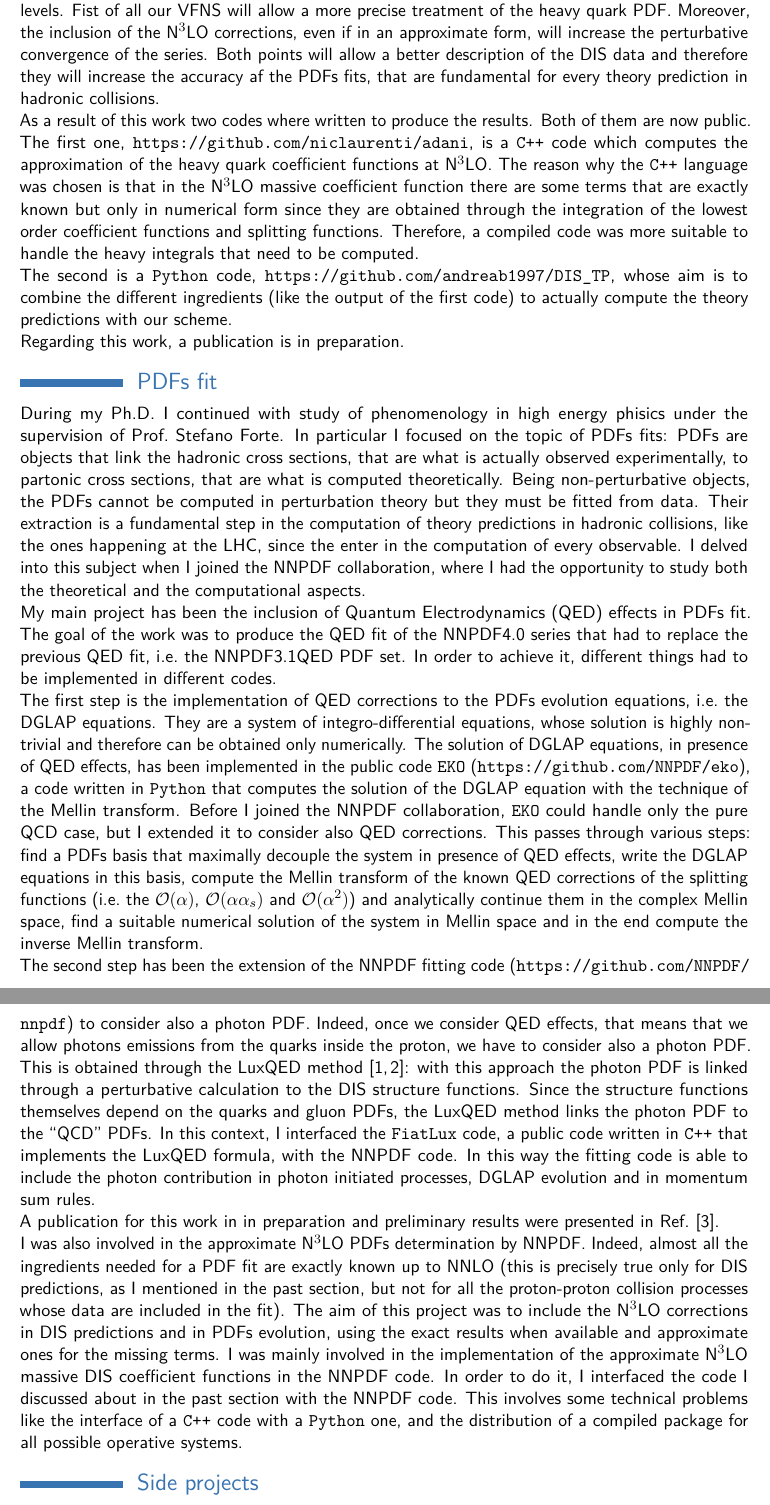
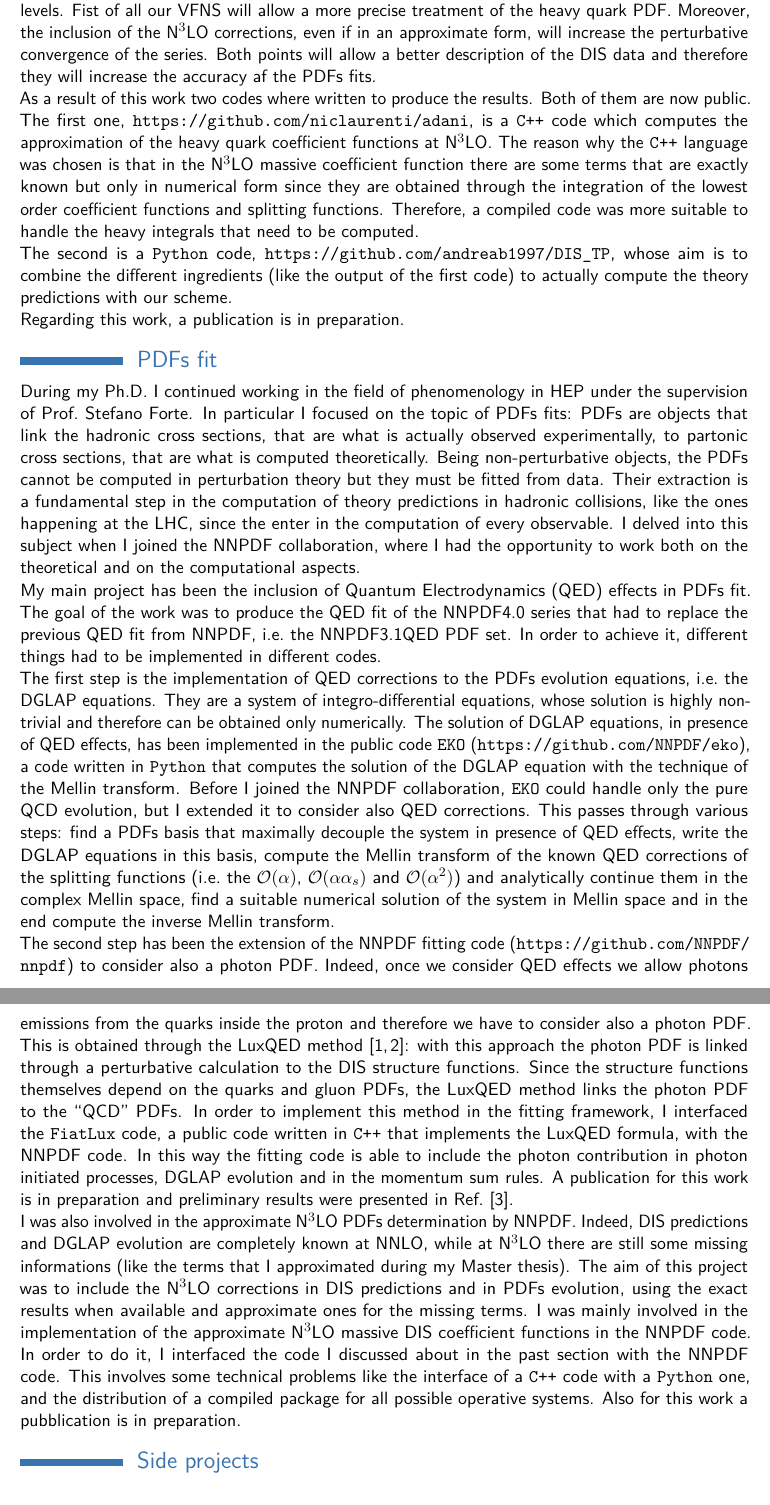
Before and after one commit to niclaurenti/RS, a LaTeX CV (main.tex): two parts of pages 2 and 3 of 4, joined at a grey line, cut so that both start at the same text. Compiled offline with pdfLaTeX.

Commit message:
ahagdjdbgf

```diff
--- a/main.tex
+++ b/main.tex
@@ -101,7 +101,8 @@ This result is important since it allows a better understanding of DIS theoretic
 Fist of all our VFNS will allow a more precise treatment of the heavy quark PDF.
 Moreover, the inclusion of the N$^3$LO corrections, even if in an approximate form, will increase the perturbative convergence of the series.
 Both points will allow a better description of the DIS data
-and therefore they will increase the accuracy af the PDFs fits, that are fundamental for every theory prediction in hadronic collisions.
+and therefore they will increase the accuracy af the PDFs fits.
+%, that are fundamental for every theory prediction in hadronic collisions.
 
 As a result of this work two codes where written to produce the results.
 Both of them are now public.
@@ -120,17 +121,17 @@ Regarding this work, a publication is in preparation.
 
 \section{PDFs fit}
 
-During my Ph.D.\ I continued with study of phenomenology in high energy phisics under the supervision of Prof.\ Stefano Forte.
+During my Ph.D.\ I continued working in the field of phenomenology in HEP under the supervision of Prof.\ Stefano Forte.
 In particular I focused on the topic of PDFs fits: PDFs are objects that link the hadronic cross sections,
 that are what is actually observed experimentally, to partonic cross sections, that are what is computed theoretically.
 Being non-perturbative objects, the PDFs cannot be computed in perturbation theory but they must be fitted from data.
 Their extraction is a fundamental step in the computation of theory predictions in hadronic collisions, like the ones happening
 at the LHC, since the enter in the computation of every observable.
-I delved into this subject when I joined the NNPDF collaboration, where I had the opportunity to study both the theoretical and the
+I delved into this subject when I joined the NNPDF collaboration, where I had the opportunity to work both on the theoretical and on the
 computational aspects.
 
 My main project has been the inclusion of Quantum Electrodynamics (QED) effects in PDFs fit.
-The goal of the work was to produce the QED fit of the NNPDF4.0 series that had to replace the previous QED fit, i.e.\ the NNPDF3.1QED PDF set.
+The goal of the work was to produce the QED fit of the NNPDF4.0 series that had to replace the previous QED fit from NNPDF, i.e.\ the NNPDF3.1QED PDF set.
 In order to achieve it, different things had to be implemented in different codes.
 
 The first step is the implementation of QED corrections to the PDFs evolution equations, i.e.\ the DGLAP equations.
@@ -138,7 +139,7 @@ They are a system of integro-differential equations, whose solution is highly no
 The solution of DGLAP equations, in presence of QED effects, has been implemented in the public code \texttt{EKO}
 (\url{https://github.com/NNPDF/eko}), a code written in \texttt{Python} that computes the solution of the DGLAP equation with the
 technique of the Mellin transform.
-Before I joined the NNPDF collaboration, \texttt{EKO} could handle only the pure QCD case, but I extended it to consider also QED corrections.
+Before I joined the NNPDF collaboration, \texttt{EKO} could handle only the pure QCD evolution, but I extended it to consider also QED corrections.
 This passes through various steps: find a PDFs basis that maximally decouple the system in presence of QED effects, write the DGLAP equations in this basis,
 compute the Mellin transform of the known QED corrections of the splitting functions
 (i.e.\ the $\mathcal{O}(\alpha)$, $\mathcal{O}(\alpha \alpha_s)$ and $\mathcal{O}(\alpha^2)$) and analytically continue them in the complex Mellin space,
@@ -146,25 +147,24 @@ find a suitable numerical solution of the system in Mellin space and in the end
 
 The second step has been the extension of the NNPDF fitting code (\url{https://github.com/NNPDF/nnpdf}) to consider also
 a photon PDF.
-Indeed, once we consider QED effects, that means that we allow photons emissions from the quarks inside the proton, we have to consider also
-a photon PDF.
+Indeed, once we consider QED effects we allow photons emissions from the quarks inside the proton and therefore we have to consider also a photon PDF.
 This is obtained through the LuxQED method~\cite{Manohar:2016nzj, Manohar:2017eqh}: with this approach the photon PDF is linked through
 a perturbative calculation to the DIS structure functions.
 Since the structure functions themselves depend on the quarks and gluon PDFs, the LuxQED method links the photon PDF to the ``QCD'' PDFs.
-In this context, I interfaced the \texttt{FiatLux} code, a public code written in \texttt{C++} that implements the LuxQED formula, with the NNPDF code.
-In this way the fitting code is able to include the photon contribution in photon initiated processes, DGLAP evolution and in momentum sum rules.
-
-A publication for this work in in preparation and preliminary results were presented in~Ref.\cite{LAURENTI2023}.
+In order to implement this method in the fitting framework, I interfaced the \texttt{FiatLux} code, a public code written in \texttt{C++} that implements the LuxQED formula, with the NNPDF code.
+In this way the fitting code is able to include the photon contribution in photon initiated processes, DGLAP evolution and in the momentum sum rules.
+A publication for this work is in preparation and preliminary results were presented in~Ref.\cite{LAURENTI2023}.
 
 I was also involved in the approximate N$^3$LO PDFs determination by NNPDF.
-Indeed, almost all the ingredients needed for a PDF fit are exactly known up to NNLO (this is precisely true only for DIS predictions, as I mentioned in the past section, but not for all the proton-proton
-collision processes whose data are included in the fit).
+Indeed, DIS predictions and DGLAP evolution are completely known at NNLO, while at N$^3$LO there are still some missing informations
+(like the terms that I approximated during my Master thesis).
 The aim of this project was to include the N$^3$LO corrections in DIS predictions and in PDFs evolution,
 using the exact results when available and approximate ones for the missing terms.
 I was mainly involved in the implementation of the approximate N$^3$LO massive DIS coefficient functions in the NNPDF code.
 In order to do it, I interfaced the code I discussed about in the past section with the NNPDF code.
 This involves some technical problems like the interface of a \texttt{C++} code with a \texttt{Python} one, and the distribution of
 a compiled package for all possible operative systems. %\textcolor{red}{Parte un po' inutile}
+Also for this work a pubblication is in preparation.
 
 
 \section{Side projects}
```
Also changed, not shown: main.pdf.
